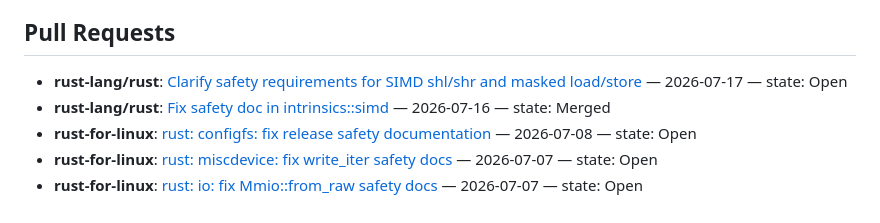
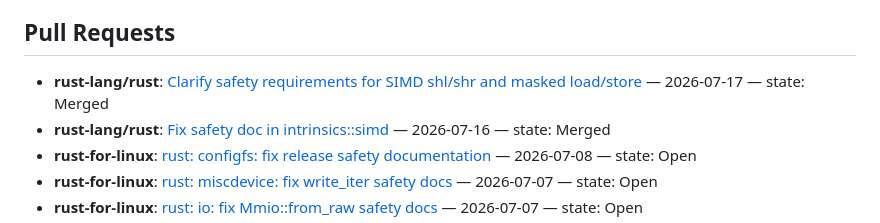
Before and after one commit to yilin0518/yilin0518, a Markdown page: README.md, the part around the change. Rendered like a GitHub page.

Commit message:
Update pull request status in README

```diff
--- a/README.md
+++ b/README.md
@@ -56,7 +56,7 @@ I have opened some issues and PRs in many Rust crate repositories:
 
 ## Pull Requests
 <!-- PR-LIST:START -->
-- **rust-lang/rust**: [Clarify safety requirements for SIMD shl/shr and masked load/store](https://github.com/rust-lang/rust/pull/159402) — 2026-07-17 — state: Open
+- **rust-lang/rust**: [Clarify safety requirements for SIMD shl/shr and masked load/store](https://github.com/rust-lang/rust/pull/159402) — 2026-07-17 — state: Merged
 - **rust-lang/rust**: [Fix safety doc in intrinsics::simd](https://github.com/rust-lang/rust/pull/159322) — 2026-07-16 — state: Merged
 - **rust-for-linux**: [rust: configfs: fix release safety documentation](https://lore.kernel.org/all/tencent_9FAFC60382D724C608F0F6BFABFC63BB6707@qq.com/) — 2026-07-08 — state: Open
 - **rust-for-linux**: [rust: miscdevice: fix write_iter safety docs](https://lore.kernel.org/all/tencent_8CD671E0F35223030143524D045F3BCAD506@qq.com/) — 2026-07-07 — state: Open
```
